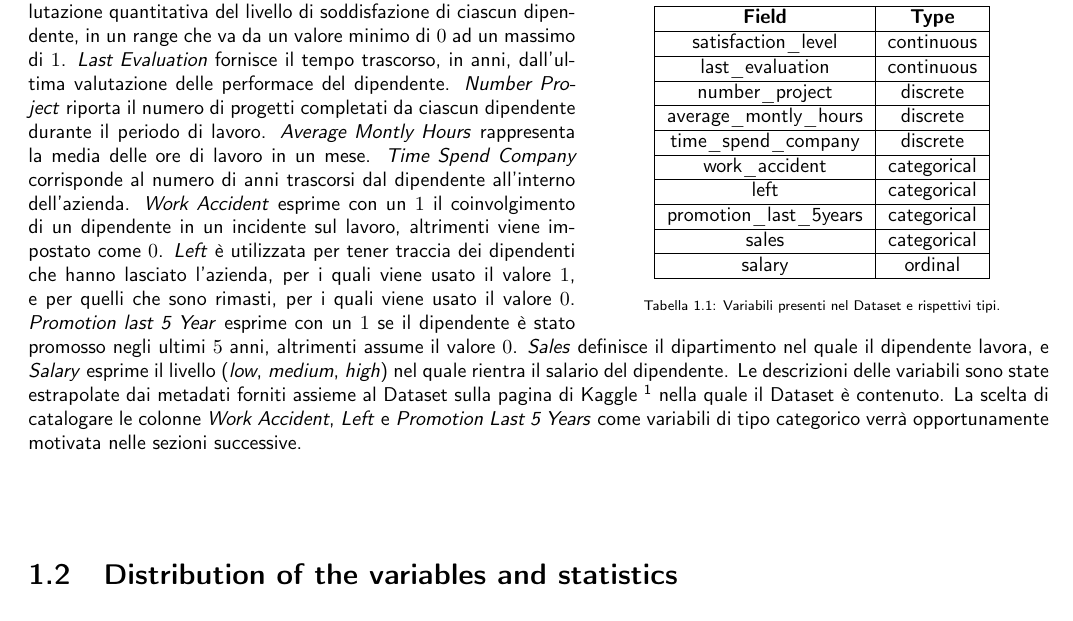
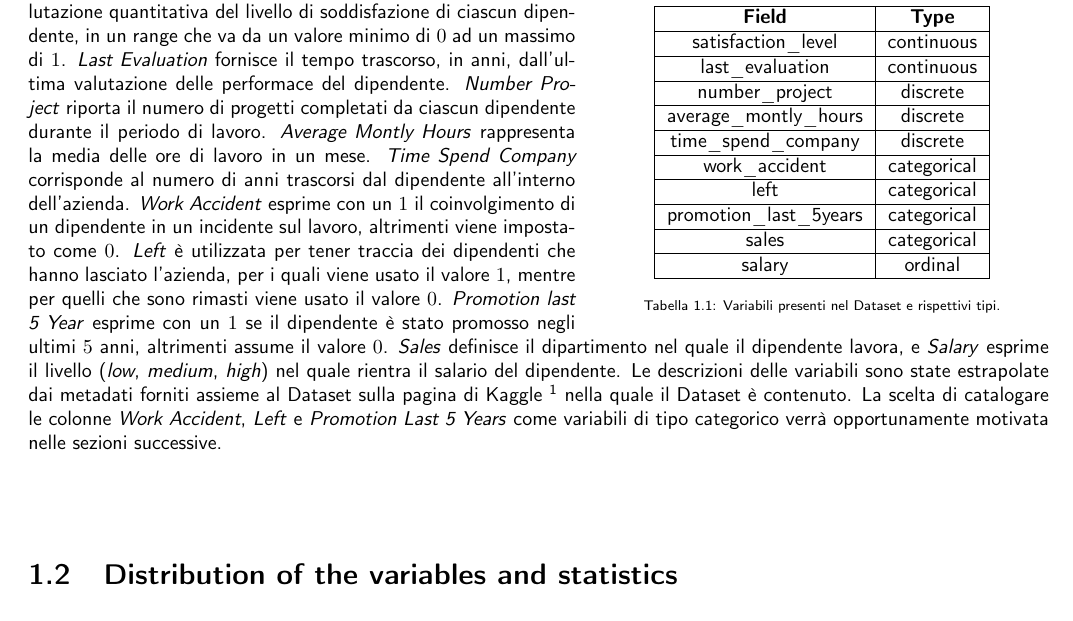
Before and after one commit to germz01/Human-Resources-Analysis, a LaTeX document (main.tex, which reads chapters/1.tex): part of page 3 of 11, cut so that both start at the same text. Compiled offline with pdfLaTeX.

Commit message:
Update 1.tex

```diff
--- a/chapters/1.tex
+++ b/chapters/1.tex
@@ -34,8 +34,8 @@ completati da ciascun dipendente durante il periodo di lavoro. \textit{Average M
 delle ore di lavoro in un mese. \textit{Time Spend Company} corrisponde al numero di anni trascorsi
 dal dipendente all'interno dell'azienda. \textit{Work Accident} esprime con un $1$ il coinvolgimento di un
 dipendente in un incidente sul lavoro, altrimenti viene impostato come $0$. \textit{Left} è utilizzata per tener
-traccia dei dipendenti che hanno lasciato l'azienda, per i quali viene usato il valore $1$, e per quelli che sono
-rimasti, per i quali viene usato il valore $0$. \textit{Promotion last 5 Year} esprime con un $1$ se il dipendente
+traccia dei dipendenti che hanno lasciato l'azienda, per i quali viene usato il valore $1$, mentre per quelli che sono
+rimasti viene usato il valore $0$. \textit{Promotion last 5 Year} esprime con un $1$ se il dipendente
 è stato promosso negli ultimi $5$ anni, altrimenti assume il valore $0$. \textit{Sales} definisce il dipartimento
 nel quale il dipendente lavora, e \textit{Salary} esprime il livello (\textit{low}, \textit{medium},
 \textit{high}) nel quale rientra il salario del dipendente.
```
